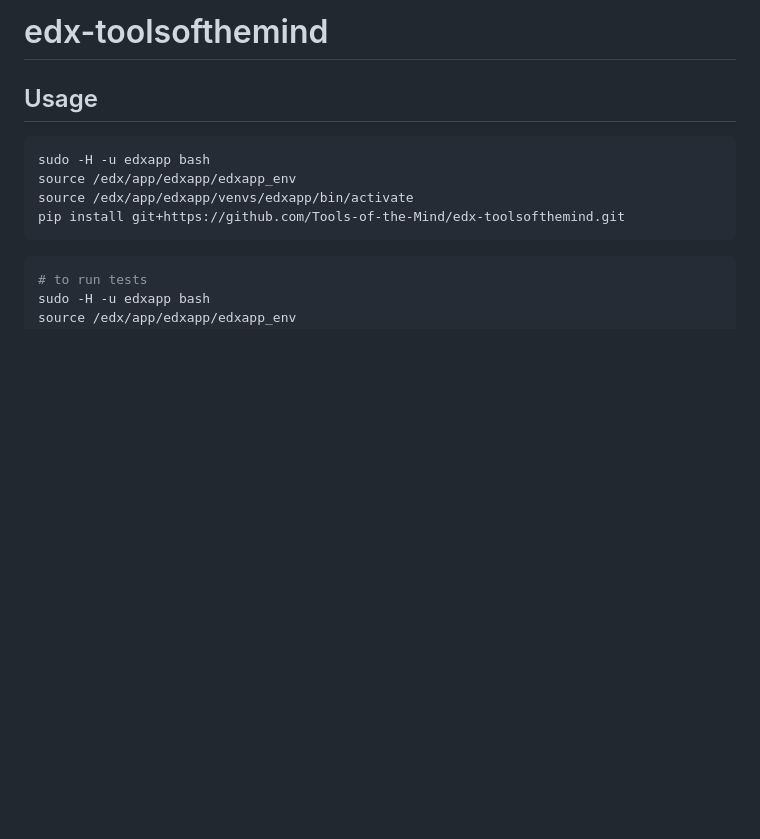
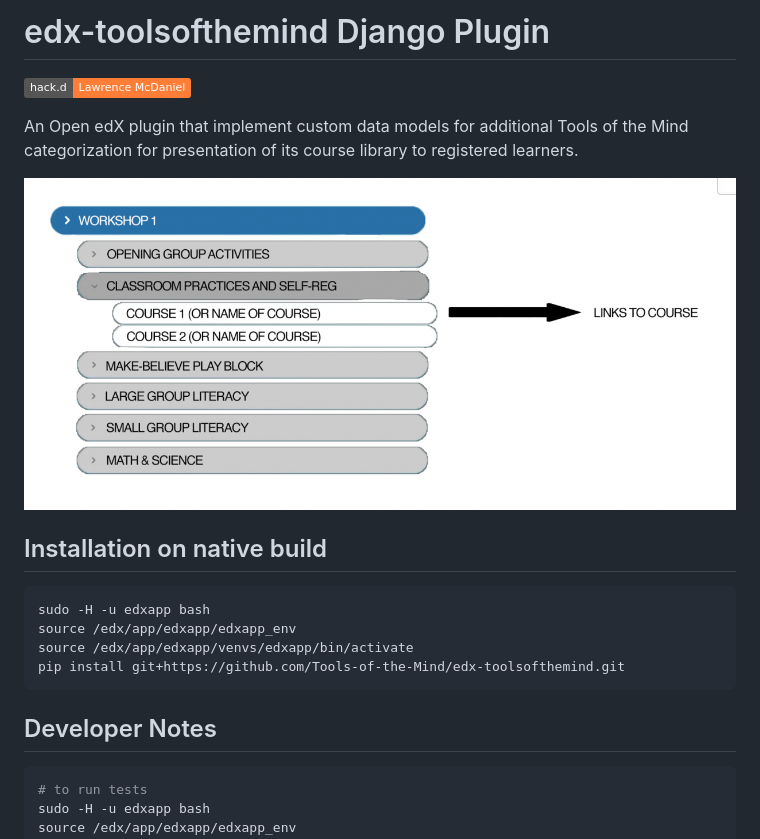
Before and after one commit to Tools-of-the-Mind/edx-toolsofthemind, a Markdown page: README.md, the part around the change. Rendered like a GitHub page; pictures changed too: doc/ui-spec.png (added); badges without logos; blank space fills up the shorter version.

Commit message:
documentation

````diff
--- a/README.md
+++ b/README.md
@@ -1,6 +1,13 @@
-# edx-toolsofthemind
+# edx-toolsofthemind Django Plugin
 
-## Usage
+[![hack.d Lawrence McDaniel](https://img.shields.io/badge/hack.d-Lawrence%20McDaniel-orange.svg)](https://lawrencemcdaniel.com)
+
+
+An Open edX plugin that implement custom data models for additional Tools of the Mind categorization for presentation of its course library to registered learners.
+
+![UI Sample Data](doc/ui-spec.png "Sample Data")
+
+## Installation on native build
 
 
 ```bash
@@ -10,6 +17,7 @@ source /edx/app/edxapp/venvs/edxapp/bin/activate
 pip install git+https://github.com/Tools-of-the-Mind/edx-toolsofthemind.git
 ```
 
+## Developer Notes
 
 ```bash
 # to run tests
````
